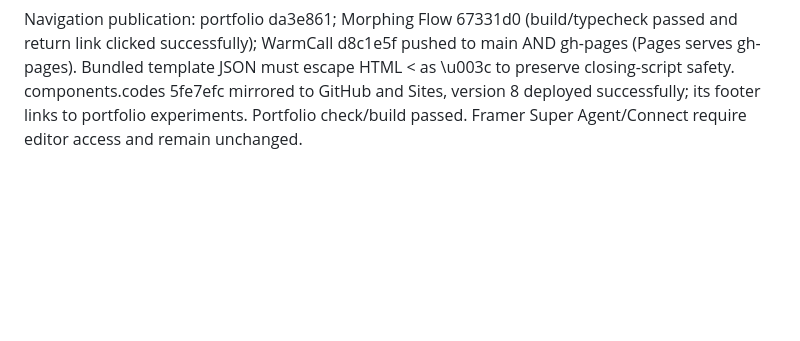
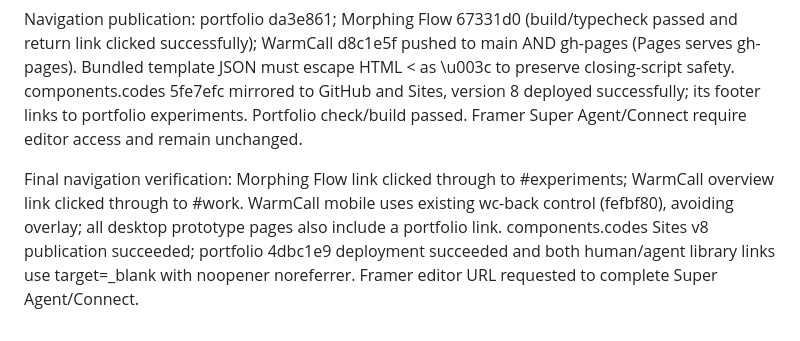
Before and after one commit to maitreyi0002-beep/maitreyi-portfolio, a Markdown page: docs/STATUS.md, the part around the change. Drawn GitHub-style; blank space fills up the shorter version.

Commit message:
Document cross-site navigation verification

```diff
--- a/docs/STATUS.md
+++ b/docs/STATUS.md
@@ -87,3 +87,5 @@ User explicitly approved publishing the second summary-table screenshot to the p
 User approved direct return links: WarmCall to #work; Morphing Flow and Loop to #experiments; components.codes gets quiet creator link and opens in a new tab from portfolio. WarmCall root/mobile are bundled templates; modify template JSON, not generated runtime. External repositories edited separately. Framer case studies have no editable source in these repositories and remain outstanding.
 
 Navigation publication: portfolio da3e861; Morphing Flow 67331d0 (build/typecheck passed and return link clicked successfully); WarmCall d8c1e5f pushed to main AND gh-pages (Pages serves gh-pages). Bundled template JSON must escape HTML < as \u003c to preserve closing-script safety. components.codes 5fe7efc mirrored to GitHub and Sites, version 8 deployed successfully; its footer links to portfolio experiments. Portfolio check/build passed. Framer Super Agent/Connect require editor access and remain unchanged.
+
+Final navigation verification: Morphing Flow link clicked through to #experiments; WarmCall overview link clicked through to #work. WarmCall mobile uses existing wc-back control (fefbf80), avoiding overlay; all desktop prototype pages also include a portfolio link. components.codes Sites v8 publication succeeded; portfolio 4dbc1e9 deployment succeeded and both human/agent library links use target=_blank with noopener noreferrer. Framer editor URL requested to complete Super Agent/Connect.
```
